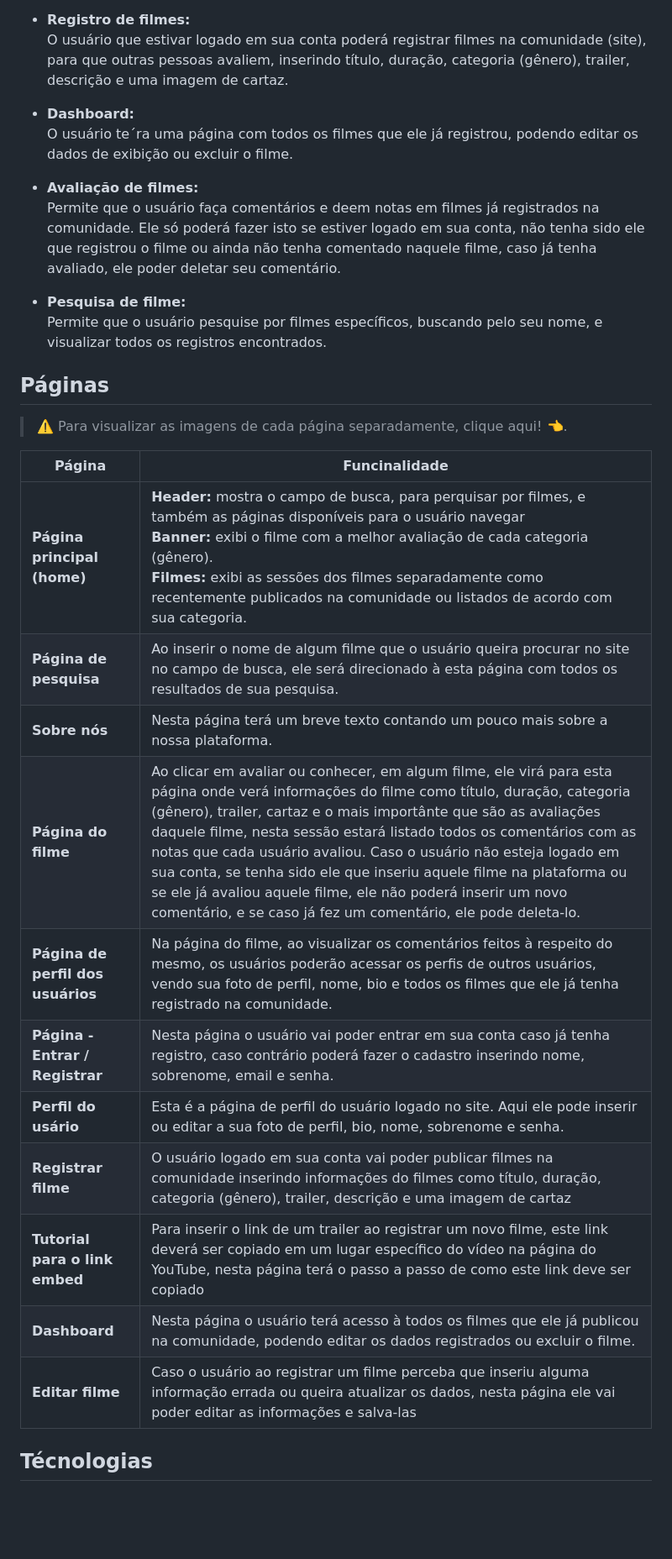
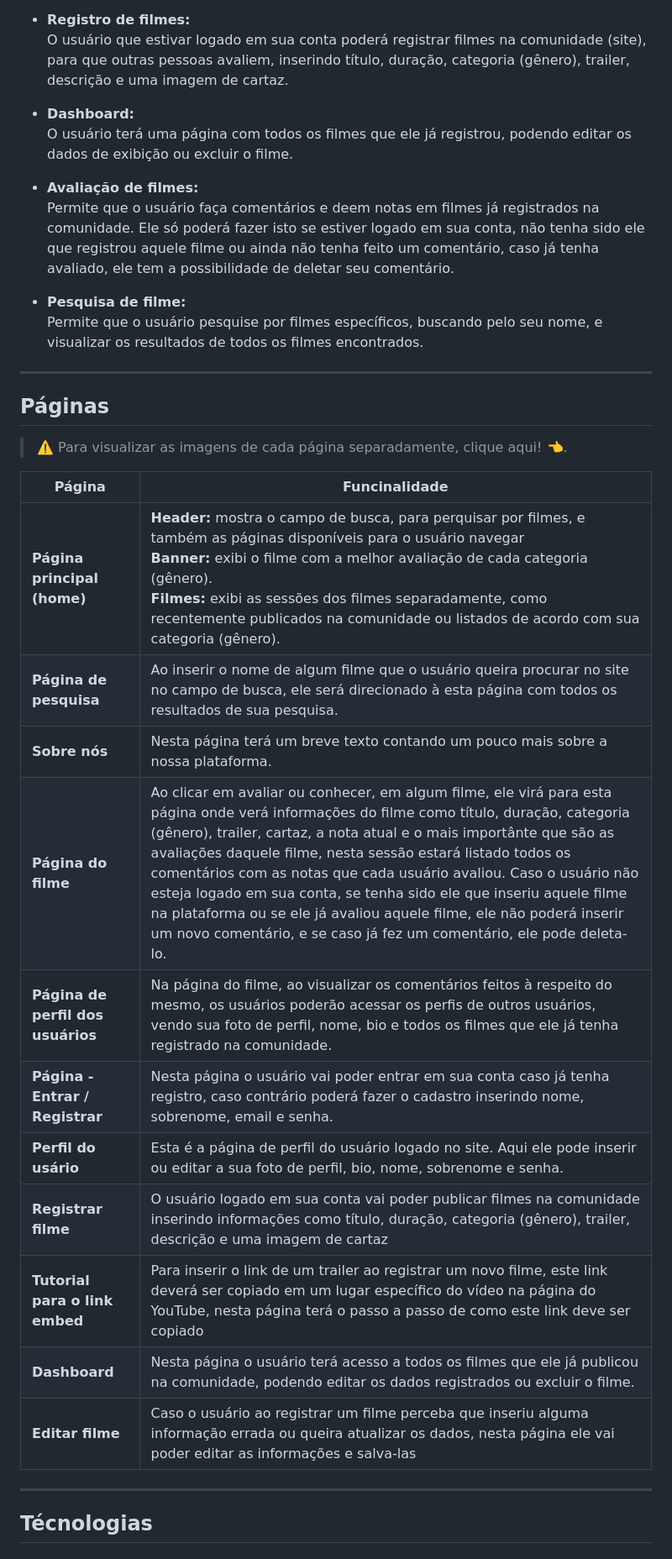
Before and after one commit to Fabriciope/BestMovies, a Markdown page: README.md, the part around the change printed below. Shown: that part at 84% size. GitHub-like rendering; blank space fills up the shorter version.

Commit message:
fazendo o readme

```diff
--- a/README.md
+++ b/README.md
@@ -21,30 +21,34 @@
    O usuário que estivar logado em sua conta poderá registrar filmes na comunidade (site), para que outras pessoas avaliem, inserindo título, duração, categoria (gênero), trailer, descrição e uma imagem de cartaz.
 
   - **Dashboard:** <br>
-   O usuário te´ra uma página com todos os filmes que ele já registrou, podendo editar os dados de exibição ou excluir o filme.
+   O usuário terá uma página com todos os filmes que ele já registrou, podendo editar os dados de exibição ou excluir o filme.
 
   - **Avaliação de filmes:** <br>
-   Permite que o usuário faça comentários e deem notas em filmes já registrados na comunidade. Ele só poderá fazer isto se estiver logado em sua conta, não tenha sido ele que registrou o filme ou ainda não tenha comentado naquele filme, caso já tenha avaliado, ele poder deletar seu comentário.
+   Permite que o usuário faça comentários e deem notas em filmes já registrados na comunidade. Ele só poderá fazer isto se estiver logado em sua conta, não tenha sido ele que registrou aquele filme ou ainda não tenha feito um comentário, caso já tenha avaliado, ele tem a possibilidade de deletar seu comentário.
 
   - **Pesquisa de filme:** <br>
-   Permite que o usuário pesquise por filmes específicos, buscando pelo seu nome, e visualizar todos os registros encontrados.
+   Permite que o usuário pesquise por filmes específicos, buscando pelo seu nome, e visualizar os resultados de todos os filmes encontrados.
+
+  ---
 
   ## Páginas
   >⚠️ Para visualizar as imagens de cada página separadamente, clique aqui! 👈.
 
 | Página | Funcinalidade |
 |--------|---------------|
-|**Página principal (home)**|**Header:** mostra o campo de busca, para perquisar por filmes, e também as páginas disponíveis para o usuário navegar<br>**Banner:** exibi o filme com a melhor avaliação de cada categoria (gênero).<br>**Filmes:** exibi as sessões dos filmes separadamente como recentemente publicados na comunidade ou listados de acordo com sua categoria.|
+|**Página principal (home)**|**Header:** mostra o campo de busca, para perquisar por filmes, e também as páginas disponíveis para o usuário navegar<br>**Banner:** exibi o filme com a melhor avaliação de cada categoria (gênero).<br>**Filmes:** exibi as sessões dos filmes separadamente, como recentemente publicados na comunidade ou listados de acordo com sua categoria (gênero).|
 |**Página de pesquisa**| Ao inserir o nome de algum filme que o usuário queira procurar no site no campo de busca, ele será direcionado à esta página com todos os resultados de sua pesquisa.|
 |**Sobre nós**| Nesta página terá um breve texto contando um pouco mais sobre a nossa plataforma.|
-|**Página do filme**| Ao clicar em avaliar ou conhecer, em algum filme, ele virá para esta página onde verá informações do filme como título, duração, categoria (gênero), trailer, cartaz e o mais importânte que são as avaliações daquele filme, nesta sessão estará listado todos os comentários com as notas que cada usuário avaliou. Caso o usuário não esteja logado em sua conta, se tenha sido ele que inseriu aquele filme na plataforma ou se ele já avaliou aquele filme, ele não poderá inserir um novo comentário, e se caso já fez um comentário, ele pode deleta-lo.|
+|**Página do filme**| Ao clicar em avaliar ou conhecer, em algum filme, ele virá para esta página onde verá informações do filme como título, duração, categoria (gênero), trailer, cartaz, a nota atual e o mais importânte que são as avaliações daquele filme, nesta sessão estará listado todos os comentários com as notas que cada usuário avaliou. Caso o usuário não esteja logado em sua conta, se tenha sido ele que inseriu aquele filme na plataforma ou se ele já avaliou aquele filme, ele não poderá inserir um novo comentário, e se caso já fez um comentário, ele pode deleta-lo.|
 |**Página de perfil dos usuários**| Na página do filme, ao visualizar os comentários feitos à respeito do mesmo, os usuários poderão acessar os perfis de outros usuários, vendo sua foto de perfil, nome, bio e todos os filmes que ele já tenha registrado na comunidade.|
 |**Página - Entrar / Registrar**| Nesta página o usuário vai poder entrar em sua conta caso já tenha registro, caso contrário poderá fazer o cadastro inserindo nome, sobrenome, email e senha.|
 |**Perfil do usário**| Esta é a página de perfil do usuário logado no site. Aqui ele pode inserir ou editar a sua foto de perfil, bio, nome, sobrenome e senha.|
-|**Registrar filme**| O usuário logado em sua conta vai poder publicar filmes na comunidade inserindo informações do filmes como título, duração, categoria (gênero), trailer, descrição e uma imagem de cartaz|
+|**Registrar filme**| O usuário logado em sua conta vai poder publicar filmes na comunidade inserindo informações como título, duração, categoria (gênero), trailer, descrição e uma imagem de cartaz|
 |**Tutorial para o link embed**| Para inserir o link de um trailer ao registrar um novo filme, este link deverá ser copiado em um lugar específico do vídeo na página do YouTube, nesta página terá o passo a passo de como este link deve ser copiado|
-|**Dashboard**| Nesta página o usuário terá acesso à todos os filmes que ele já publicou na comunidade, podendo editar os dados registrados ou excluir o filme.|
+|**Dashboard**| Nesta página o usuário terá acesso a todos os filmes que ele já publicou na comunidade, podendo editar os dados registrados ou excluir o filme.|
 |**Editar filme**| Caso o usuário ao registrar um filme perceba que inseriu alguma informação errada ou queira atualizar os dados, nesta página ele vai poder editar as informações e salva-las|
+
+  ---
 
 ## Técnologias
 ### Front-End
```
Also changed, not shown: other parts of README.md (+2 -2 lines).
